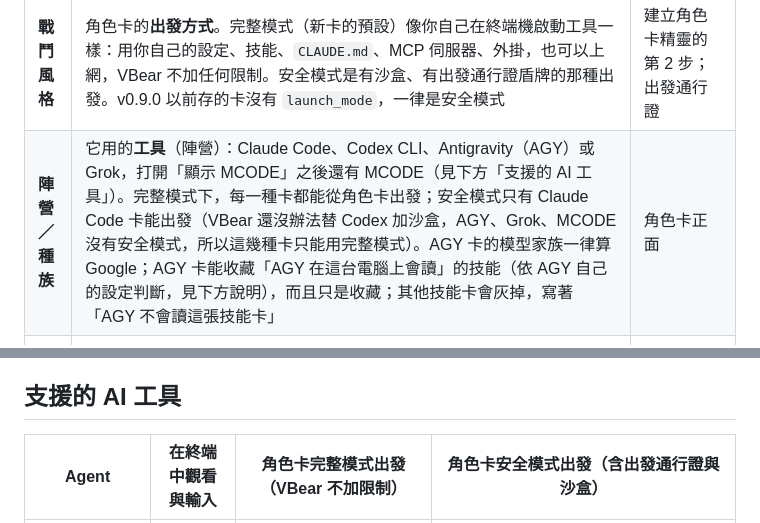
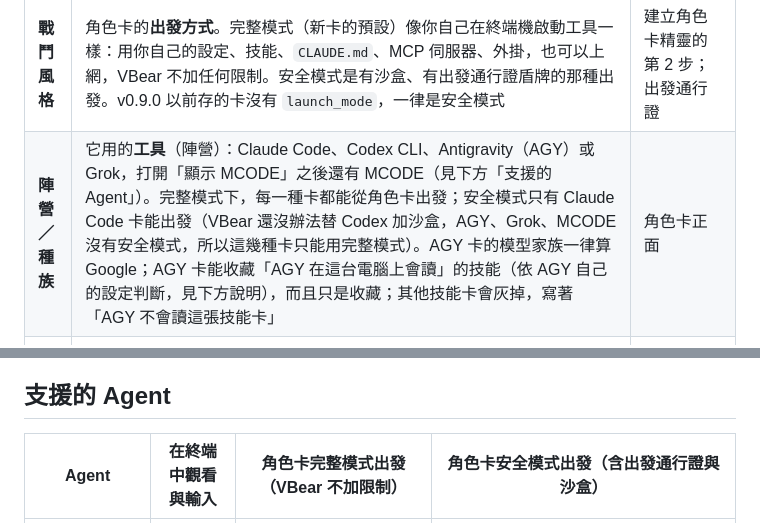
Before and after one commit to sidphoto/vbear, a Markdown page: README.zh-TW.md, 2 parts joined by grey strips. Rendered like a GitHub page.

Commit message:
Keep the Chinese README's supported-agents heading that the docs test expects
Co-Authored-By: Claude Sonnet 5.5 <noreply@anthropic.com>

```diff
--- a/README.zh-TW.md
+++ b/README.zh-TW.md
@@ -31,7 +31,7 @@ VBear 會顯示誰負責什麼，並在需要你決定的關卡停下來。
 | **建議位置** | 角色卡上的**建議位置**，照一人公司的分工分兩排。任務卡上的職位：CEO（執行長）、全端工程師、社群媒體經理、藝術總監；幕僚：PM（專案經理）、法務經理、會計師；也可以先不指定。獨立審查不是公司職位，是 VBear 內建的審查關卡，另外列一個選項，給任務卡的審查位用。選了之後會看到它負責什麼、放上任務卡時建議放哪（審查關卡建議放審查位或第二位審查，要和執行位不同陣營）、建議用哪個陣營與模型（藝術總監建議用 AGY，VBear 只在完整模式下替 AGY 出發）、一句分工提醒。以前本機版本留下的舊位置會對應成現在的職位並標「舊位置」。它只是標籤：每個位置建議的權限意圖都一樣（目前 VBear 只能讓同一組權限出發），分工提醒要你自己寫進任務卡的目標，VBear 擋不住。位置存在角色卡裡，換瀏覽器或換埠號打開也看得到（以前只記在瀏覽器裡的，在精靈按儲存後才寫進卡片）；幕僚卡通常不上任務卡，需要時單獨出發 | 建立角色卡精靈的第 2 步；任務卡的隊伍位置 |
 | **指令** | 角色卡上的**職位指示**：寫給 AI 的話，從職位的預設開始（最多 2000 字，「回復預設」可以改回預設）。完整模式的 Claude Code 卡出發時，會把它當成一個 `--append-system-prompt` 引數帶進去，出發通行證顯示全文（VBear 沒有驗證 Claude Code 實際收到）；其他情況要在接管終端之後按「貼上職位指示」貼進輸入框，由你自己按 Enter，VBear 不會替你按。開會時每位發言者的呼叫都會帶上它；執行位那張卡的指示會放在自動執行計畫的最前面。精靈在指示下面列出這個職位的邊界，逐條標明「擋得住」（安全模式出發時，限已驗證的版本）「只是提醒」「做不到」或「不適用」 | 建立角色卡精靈的第 2 步；角色卡背面；終端的「貼上職位指示」 |
 | **戰鬥風格** | 角色卡的**出發方式**。完整模式（新卡的預設）像你自己在終端機啟動工具一樣：用你自己的設定、技能、`CLAUDE.md`、MCP 伺服器、外掛，也可以上網，VBear 不加任何限制。安全模式是有沙盒、有出發通行證盾牌的那種出發。v0.9.0 以前存的卡沒有 `launch_mode`，一律是安全模式 | 建立角色卡精靈的第 2 步；出發通行證 |
-| **陣營／種族** | 它用的**工具**（陣營）：Claude Code、Codex CLI、Antigravity（AGY）或 Grok，打開「顯示 MCODE」之後還有 MCODE（見下方「支援的 AI 工具」）。完整模式下，每一種卡都能從角色卡出發；安全模式只有 Claude Code 卡能出發（VBear 還沒辦法替 Codex 加沙盒，AGY、Grok、MCODE 沒有安全模式，所以這幾種卡只能用完整模式）。AGY 卡的模型家族一律算 Google；AGY 卡能收藏「AGY 在這台電腦上會讀」的技能（依 AGY 自己的設定判斷，見下方說明），而且只是收藏；其他技能卡會灰掉，寫著「AGY 不會讀這張技能卡」 | 角色卡正面 |
+| **陣營／種族** | 它用的**工具**（陣營）：Claude Code、Codex CLI、Antigravity（AGY）或 Grok，打開「顯示 MCODE」之後還有 MCODE（見下方「支援的 Agent」）。完整模式下，每一種卡都能從角色卡出發；安全模式只有 Claude Code 卡能出發（VBear 還沒辦法替 Codex 加沙盒，AGY、Grok、MCODE 沒有安全模式，所以這幾種卡只能用完整模式）。AGY 卡的模型家族一律算 Google；AGY 卡能收藏「AGY 在這台電腦上會讀」的技能（依 AGY 自己的設定判斷，見下方說明），而且只是收藏；其他技能卡會灰掉，寫著「AGY 不會讀這張技能卡」 | 角色卡正面 |
 | **技能卡** | VBear 找到的 **Skill**：有的已經裝在你的 Mac 上，有的只是市集上還沒安裝的副本。插在角色卡上的插槽是虛線（收藏中：存在卡上，啟動時不載入）或實線（生效中：只有 VBear 回報真的會載入才用，目前沒有任何一種啟動會；完整模式的出發會載入你自己的設定所載入的技能，VBear 不會逐卡追蹤） | 技能庫，以及角色卡上的插槽 |
 | **出發通行證** | 這次啟動**實際穿上的保護，以及它擋不到的地方**。正面三行，各依實測結果寫：寫入範圍、網路有沒有擋，以及固定一行「**擋不住版本紀錄（commit）**」。盾牌實線＝強制、虛線＝只是記錄、空＝沒擋；部分擋住、未實測、不明的項目不畫盾牌，只用文字說明。七項權限標示收在「看七項細節」裡。完整模式的卡不畫盾牌：通行證開頭寫「VBear 沒有限制這張卡」，並列出要執行的指令 | 角色卡的「出發」 |
 | **任務卡** | 你電腦上的**一個資料夾**。按「＋ 任務卡（導入專案）」把現有的專案導入：VBear 唯讀地檢查資料夾（是不是 git 儲存庫、分支與 HEAD、專案技能數、資料夾裡有幾個終端），不會寫進你的資料夾 | 冒險者大廳、流程、工作台的「任務卡」分頁 |
@@ -371,7 +371,7 @@ VBear 的原則是：守得到哪裡，就說到哪裡；守不到的地方，
   詳見[安全模型](docs/SECURITY-MODEL.md)。
 - **App 沒有 Apple 開發者簽章。** macOS 第一次會拒絕開啟，需要到系統設定允許一次（見下方「安裝與使用」）。
 
-## 支援的 AI 工具
+## 支援的 Agent
 
 | Agent | 在終端中觀看與輸入 | 角色卡完整模式出發（VBear 不加限制） | 角色卡安全模式出發（含出發通行證與沙盒） |
 |---|---|---|---|
```
